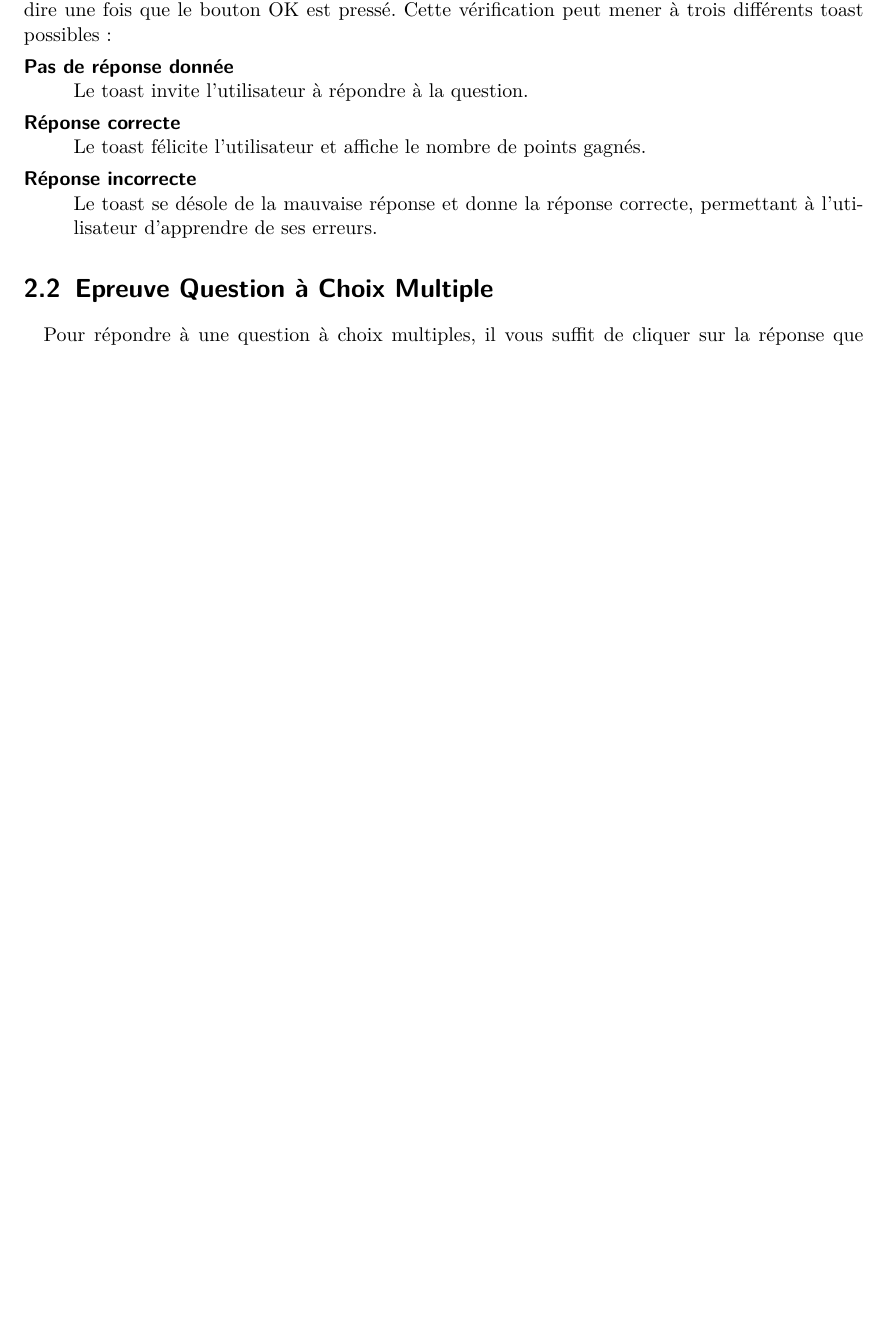
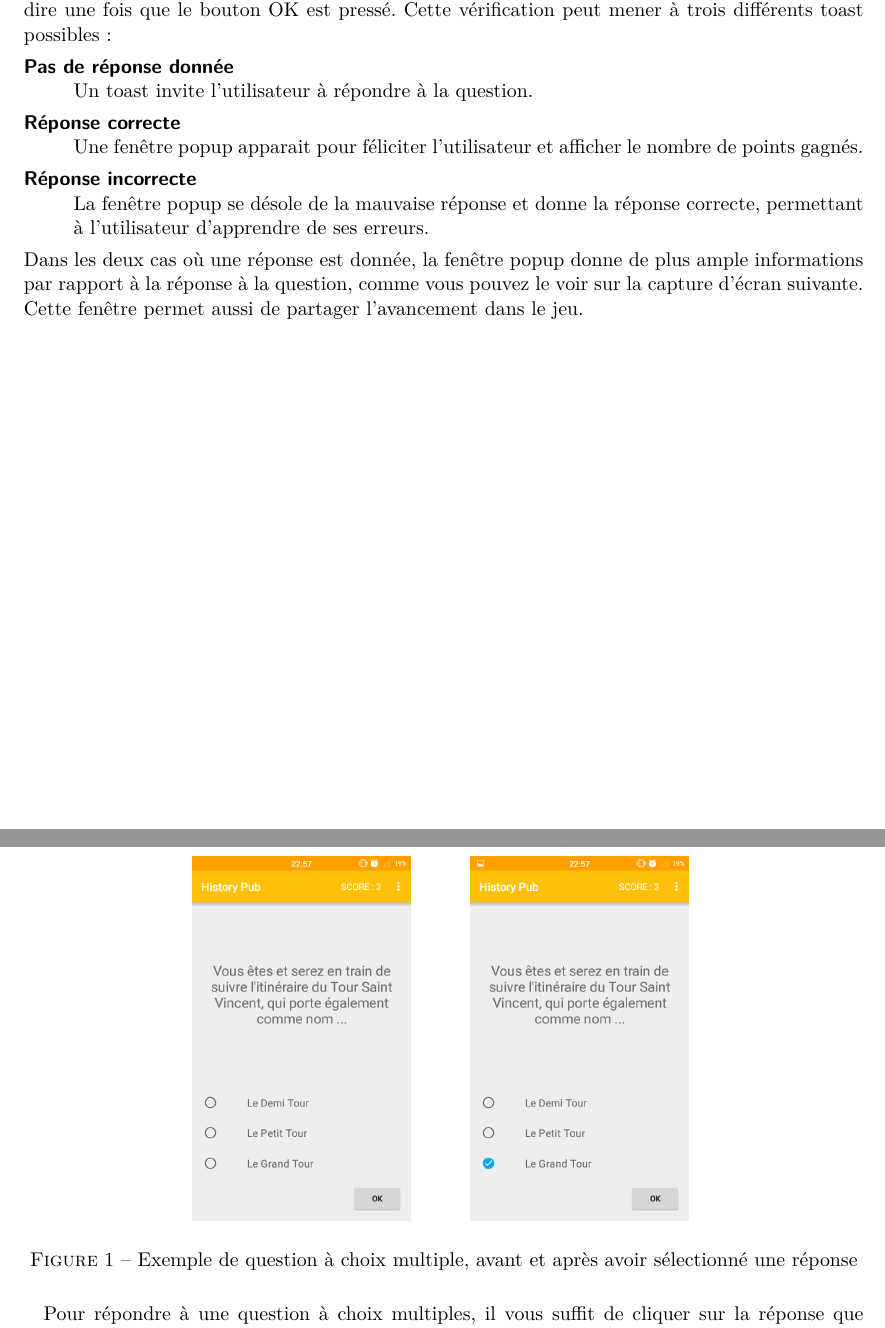
Before and after one commit to TotemaT/HistoryPub, a LaTeX document (rapport.tex): part of page 5 of 10 before the commit and two parts of pages 5 and 6 of 13 after it, the two joined at a grey line, cut so that both start at the same text, the shorter picture padded with empty space. The pictures show the PDF file rapport.pdf that the author committed with the source.

Commit message:
Ajout de captures d'écran

```diff
--- a/rapport.tex
+++ b/rapport.tex
@@ -86,21 +87,39 @@
     \section{Caractéristiques communes aux épreuves}
     Lors des épreuves de question à choix multiples ou de question ouvertes, votre réponse doit être vérifiée. Cette vérification n'est faite qu'une fois la réponse validée par l'utilisateur, c'est à dire une fois que le bouton OK est pressé. Cette vérification peut mener à trois différents toast possibles :
     \begin{description}[style=nextline]
-        \item[Pas de réponse donnée]Le toast invite l'utilisateur à répondre à la question.
-        \item[Réponse correcte] Le toast félicite l'utilisateur et affiche le nombre de points gagnés.
-        \item[Réponse incorrecte] Le toast se désole de la mauvaise réponse et donne la réponse correcte, permettant à l'utilisateur d'apprendre de ses erreurs.
+        \item[Pas de réponse donnée]Un toast invite l'utilisateur à répondre à la question.
+        \item[Réponse correcte]Une fenêtre popup apparait pour féliciter l'utilisateur et afficher le nombre de points gagnés.
+        \item[Réponse incorrecte]La fenêtre popup se désole de la mauvaise réponse et donne la réponse correcte, permettant à l'utilisateur d'apprendre de ses erreurs.
     \end{description}
+    Dans les deux cas où une réponse est donnée, la fenêtre popup donne de plus ample informations par rapport à la réponse à la question, comme vous pouvez le voir sur la capture d'écran suivante. Cette fenêtre permet aussi de partager l'avancement dans le jeu.
 
     \section{Epreuve Question à Choix Multiple}
-    % mettre un screenshot
+    \begin{figure}[H]
+        \centering
+        \mbox{\subfigure{\includegraphics[scale=.25]{images/qcm1.png}}\quad\quad\quad
+        \subfigure{\includegraphics[scale=.25]{images/qcm2.png}}}
+        \caption{Exemple de question à choix multiple, avant et après avoir sélectionné une réponse}
+    \end{figure}
 
     Pour répondre à une question à choix multiples, il vous suffit de cliquer sur la réponse que vous pensez correcte. Vous pouvez cliquer n'importe où sur la ligne de ce choix, que ce soit sur la checkbox ou sur le texte de la réponse proposée.\\
 
     Un symbole $\surd$ s'affiche dans la checkbox de la réponse sélectionnée. Si celle ci vous convient, vous pouvez confirmer votre choix grâce au bouton OK. Sinon, vous êtes libre de changer ce choix autant de fois que vous le désirez.\\
 
+    \section{Epreuve de texte à trous}
+    \begin{figure}[H]
+        \centering
+        \mbox{\subfigure{\includegraphics[scale=.25]{images/trou1.png}}\quad\quad\quad
+        \subfigure{\includegraphics[scale=.25]{images/trou2.png}}}
+        \caption{Question à trous, avant et après avoir entré une réponse}
+    \end{figure}
+
     \section{Epreuve Question Ouverte}
-    % mettre un screenshot
-
+    \begin{figure}[H]
+        \centering
+        \mbox{\subfigure{\includegraphics[scale=.25]{images/ouverte1.png}}\quad\quad\quad
+        \subfigure{\includegraphics[scale=.25]{images/ouverte2.png}}}
+        \caption{Question ouverte, avant et après avoir entré une réponse}
+    \end{figure}
     Pour répondre à une question ouverte, il vous suffit de taper la réponse demandée. Cette réponse est unique mais peut être entrée de différente manière. Par exemple pour une question dont la réponse attendu serait \og Institut Paul Lambin\fg, la réponse \og IPL\fg serait aussi acceptée.\\
 
     Une fois la réponse entrée, vous pouvez confirmer votre solution avec la bouton entré de votre clavier virtual ou, après avoir quitté ce clavier, avec la bouton OK.
@@ -115,0 +138 @@
+        \caption{Ecran final}
@@ -118,0 +145,2 @@
+    \section{Informations générales}
+    \begin{figure}[H]
```
Also changed, not shown: images/avancement.png (added), images/explication.png (added), images/final.png (added), images/menu.png (added), images/ouverte1.png (added), images/ouverte2.png (added), images/qcm1.png (added), images/qcm2.png (added), images/trou1.png (added), images/trou2.png (added), rapport.pdf, rapport.tex (27 more changed lines).
